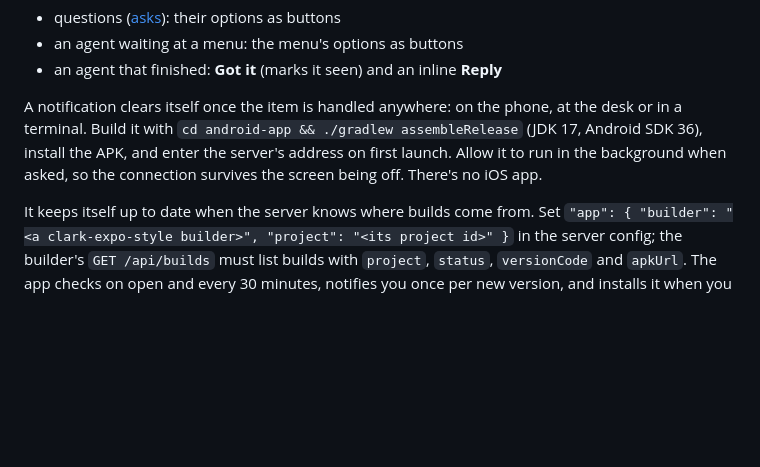
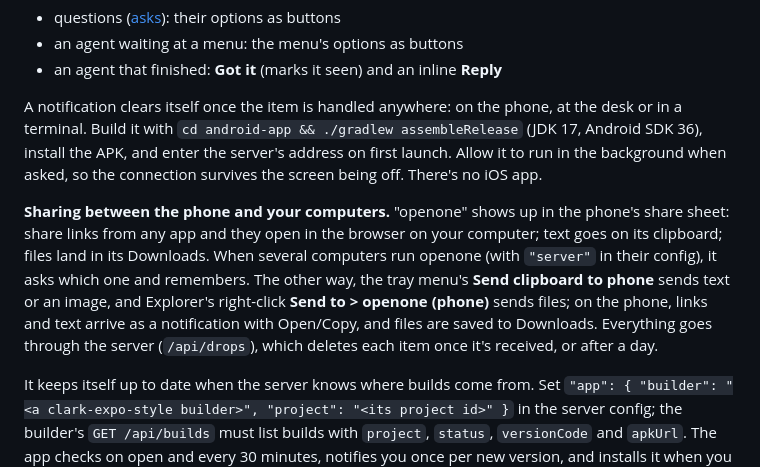
Before and after one commit to csaben/openone, a Markdown page: README.md, the part around the change. Rendered like a GitHub page; blank space fills up the shorter version.

Commit message:
README: sharing between the phone and computers
Co-Authored-By: Claude Opus 5.5 (1M context) <noreply@anthropic.com>
Claude-Session: https://claude.ai/code/session_01A38J2jYvEbWa8aDm1Brp1n

```diff
--- a/README.md
+++ b/README.md
@@ -59,6 +59,8 @@ On the phone, open the same page in a browser over Tailscale, or install the And
 - an agent that finished: **Got it** (marks it seen) and an inline **Reply**
 
 A notification clears itself once the item is handled anywhere: on the phone, at the desk or in a terminal. Build it with `cd android-app && ./gradlew assembleRelease` (JDK 17, Android SDK 36), install the APK, and enter the server's address on first launch. Allow it to run in the background when asked, so the connection survives the screen being off. There's no iOS app.
+
+**Sharing between the phone and your computers.** "openone" shows up in the phone's share sheet: share links from any app and they open in the browser on your computer; text goes on its clipboard; files land in its Downloads. When several computers run openone (with `"server"` in their config), it asks which one and remembers. The other way, the tray menu's **Send clipboard to phone** sends text or an image, and Explorer's right-click **Send to > openone (phone)** sends files; on the phone, links and text arrive as a notification with Open/Copy, and files are saved to Downloads. Everything goes through the server (`/api/drops`), which deletes each item once it's received, or after a day.
 
 It keeps itself up to date when the server knows where builds come from. Set `"app": { "builder": "<a clark-expo-style builder>", "project": "<its project id>" }` in the server config; the builder's `GET /api/builds` must list builds with `project`, `status`, `versionCode` and `apkUrl`. The app checks on open and every 30 minutes, notifies you once per new version, and installs it when you tap the notification or **Update app** in the ⋯ menu. Android asks once to allow installs from openone.
 
```
